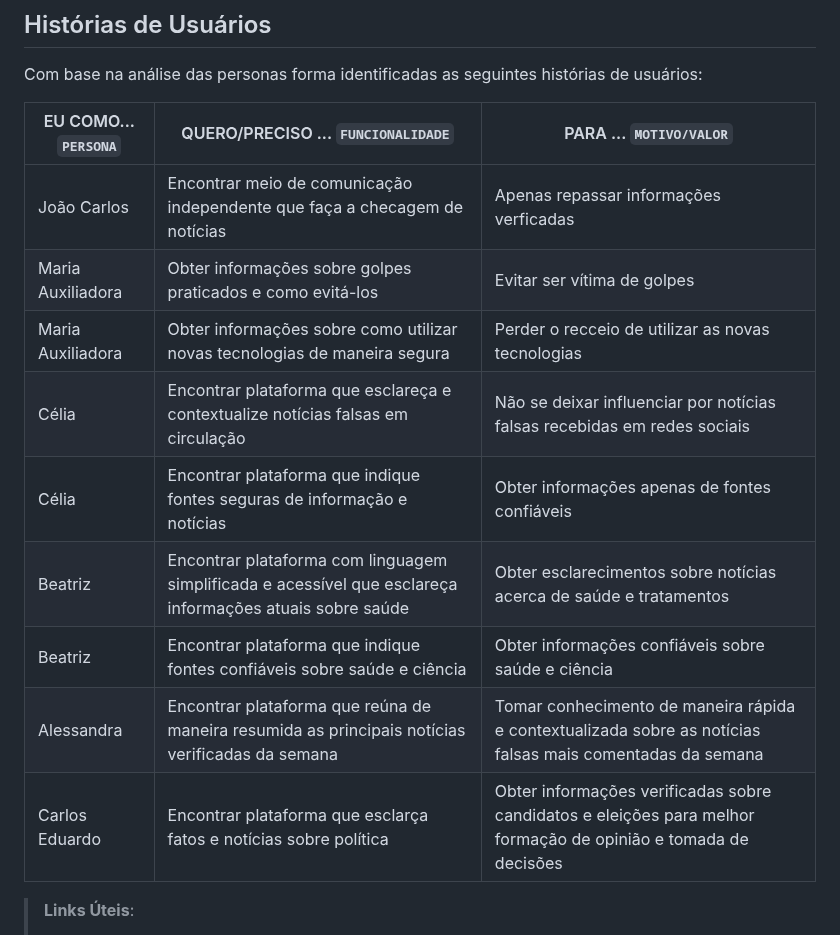
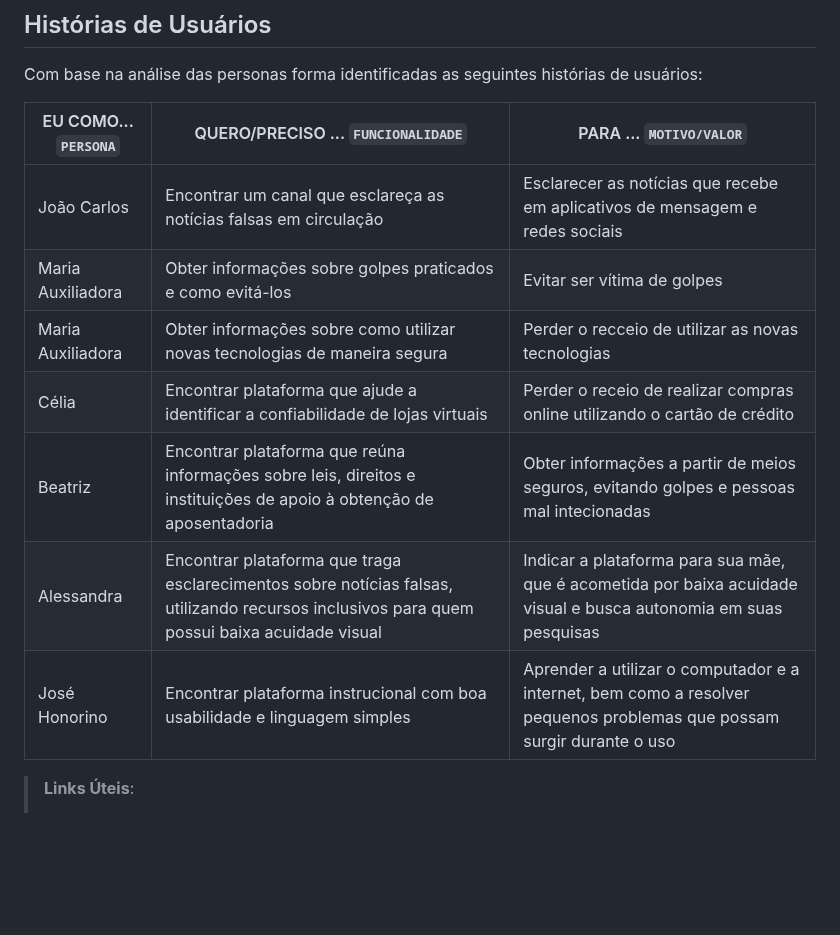
Before and after one commit to ICEI-PUC-Minas-PMV-SI/pmv-si-2024-1-pe1-t2-desinformacaodigital, a Markdown page: docs/especification.md, the part around the change. Drawn GitHub-style; blank space fills up the shorter version.

```diff
--- a/docs/especification.md
+++ b/docs/especification.md
@@ -46,15 +46,13 @@ Com base na análise das personas forma identificadas as seguintes histórias de
 
 |EU COMO... `PERSONA`| QUERO/PRECISO ... `FUNCIONALIDADE` |PARA ... `MOTIVO/VALOR`                 |
 |--------------------|------------------------------------|----------------------------------------|
-|João Carlos         | Encontrar meio de comunicação independente que faça a checagem de notícias| Apenas repassar informações verficadas |
+|João Carlos         | Encontrar um canal que esclareça as notícias falsas em circulação | Esclarecer as notícias que recebe em aplicativos de mensagem e redes sociais |
 |Maria Auxiliadora   | Obter informações sobre golpes praticados e como evitá-los | Evitar ser vítima de golpes |
 |Maria Auxiliadora   | Obter informações sobre como utilizar novas tecnologias de maneira segura | Perder o recceio de utilizar as novas tecnologias |
-|Célia               | Encontrar plataforma que esclareça e contextualize notícias falsas em circulação | Não se deixar influenciar por notícias falsas recebidas em redes sociais |
-|Célia               | Encontrar plataforma que indique fontes seguras de informação e notícias | Obter informações apenas de fontes confiáveis |
-|Beatriz             | Encontrar plataforma com linguagem simplificada e acessível que esclareça informações atuais sobre saúde | Obter esclarecimentos sobre notícias acerca de saúde e tratamentos |
-|Beatriz             | Encontrar plataforma que indique fontes confiáveis sobre saúde e ciência | Obter informações confiáveis sobre saúde e ciência|
-|Alessandra          | Encontrar plataforma que reúna de maneira resumida as principais notícias verificadas da semana | Tomar conhecimento de maneira rápida e contextualizada sobre as notícias falsas mais comentadas da semana |
-|Carlos Eduardo      | Encontrar plataforma que esclarça fatos e notícias sobre política | Obter informações verificadas sobre candidatos e eleições para melhor formação de opinião e tomada de decisões |
+|Célia               | Encontrar plataforma que ajude a identificar a confiabilidade de lojas virtuais | Perder o receio de realizar compras online utilizando o cartão de crédito |
+|Beatriz             | Encontrar plataforma que reúna informações sobre leis, direitos e instituições de apoio à obtenção de aposentadoria | Obter informações a partir de meios seguros, evitando golpes e pessoas mal intecionadas |
+|Alessandra          | Encontrar plataforma que traga esclarecimentos sobre notícias falsas, utilizando recursos inclusivos para quem possui baixa acuidade visual | Indicar a plataforma para sua mãe, que é acometida por baixa acuidade visual e busca autonomia em suas pesquisas |
+|José Honorino      | Encontrar plataforma instrucional com boa usabilidade e linguagem simples | Aprender a utilizar o computador e a internet, bem como a resolver pequenos problemas que possam surgir durante o uso |
 
 > **Links Úteis**:
 > - [Histórias de usuários com exemplos e template](https://www.atlassian.com/br/agile/project-management/user-stories)
```
